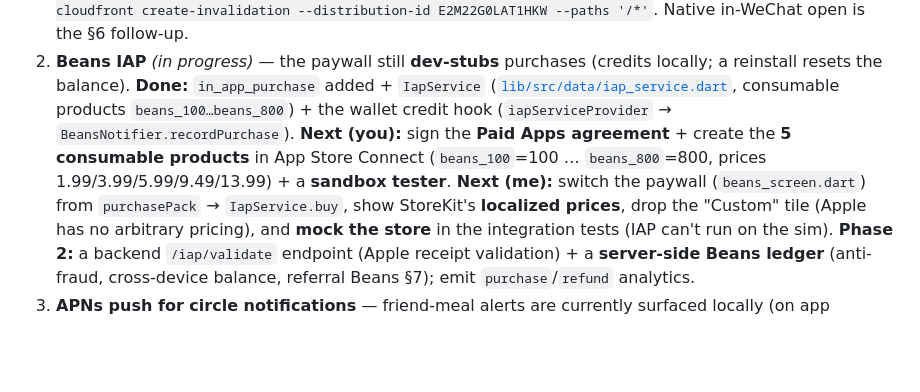
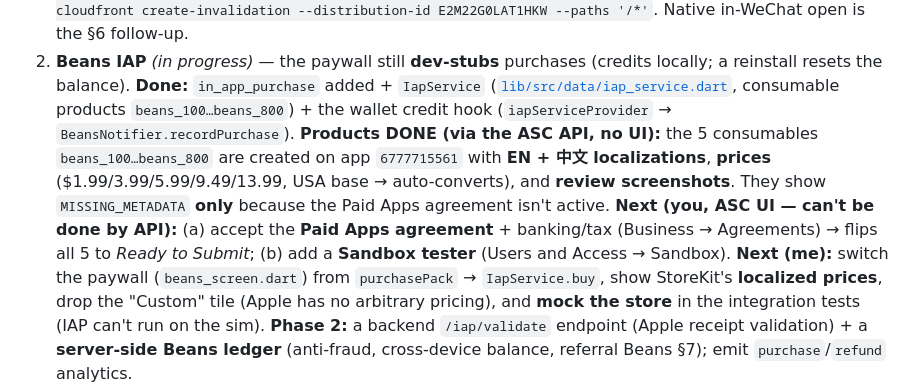
Before and after one commit to PETERDMYAN/food-at-peace, a Markdown page: TODO.md, the part around the change. Drawn GitHub-style; blank space fills up the shorter version.

Commit message:
TODO §2: 5 Beans IAP products created via ASC API (loc+price+screenshot); pending Paid Apps agreement
Created beans_100..beans_800 on app 6777715561 via the App Store Connect API (no browser):
consumable, EN+中文 localizations, USD prices 1.99/3.99/5.99/9.49/13.99, review screenshots.
All show MISSING_METADATA only because the Paid Apps agreement isn't active yet — the one
Account-Holder UI/legal step the API can't do (+ a sandbox tester).

Co-Authored-By: Claude Opus 4.8 (1M context) <noreply@anthropic.com>

```diff
--- a/TODO.md
+++ b/TODO.md
@@ -92,10 +92,14 @@ photo → B reacts ❤️ → A receives it (all confirmed server-side too). Dri
    locally; a reinstall resets the balance). **Done:** `in_app_purchase` added +
    `IapService` ([`lib/src/data/iap_service.dart`](lib/src/data/iap_service.dart),
    consumable products `beans_100…beans_800`) + the wallet credit hook
-   (`iapServiceProvider` → `BeansNotifier.recordPurchase`). **Next (you):** sign the
-   **Paid Apps agreement** + create the **5 consumable products** in App Store Connect
-   (`beans_100`=100 … `beans_800`=800, prices 1.99/3.99/5.99/9.49/13.99) + a **sandbox
-   tester**. **Next (me):** switch the paywall (`beans_screen.dart`) from
+   (`iapServiceProvider` → `BeansNotifier.recordPurchase`). **Products DONE (via the ASC
+   API, no UI):** the 5 consumables `beans_100…beans_800` are created on app `6777715561`
+   with **EN + 中文 localizations**, **prices** ($1.99/3.99/5.99/9.49/13.99, USA base →
+   auto-converts), and **review screenshots**. They show `MISSING_METADATA` **only**
+   because the Paid Apps agreement isn't active. **Next (you, ASC UI — can't be done by
+   API):** (a) accept the **Paid Apps agreement** + banking/tax (Business → Agreements)
+   → flips all 5 to *Ready to Submit*; (b) add a **Sandbox tester** (Users and Access →
+   Sandbox). **Next (me):** switch the paywall (`beans_screen.dart`) from
    `purchasePack` → `IapService.buy`, show StoreKit's **localized prices**, drop the
    "Custom" tile (Apple has no arbitrary pricing), and **mock the store** in the
    integration tests (IAP can't run on the sim). **Phase 2:** a backend `/iap/validate`
```
